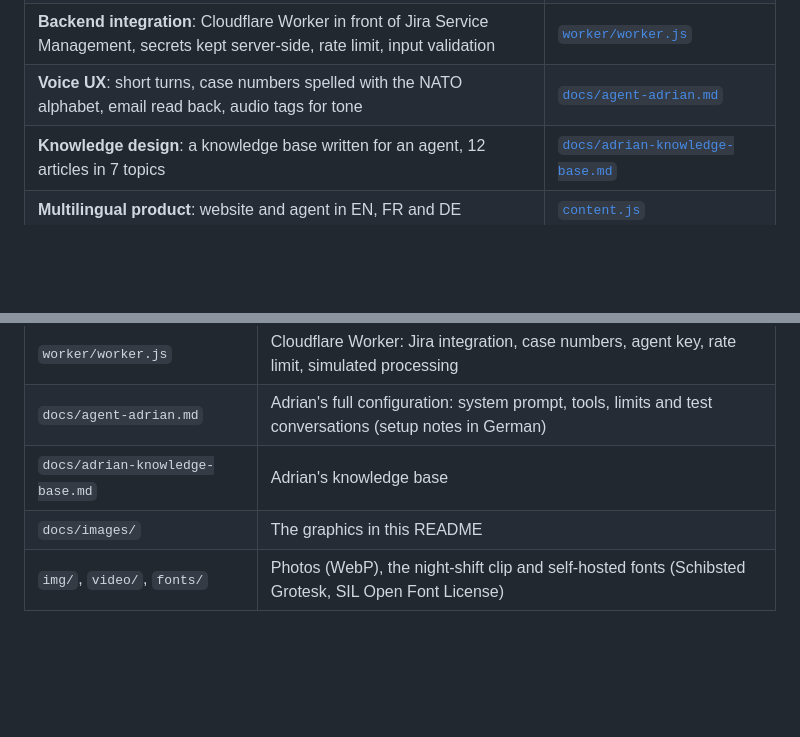
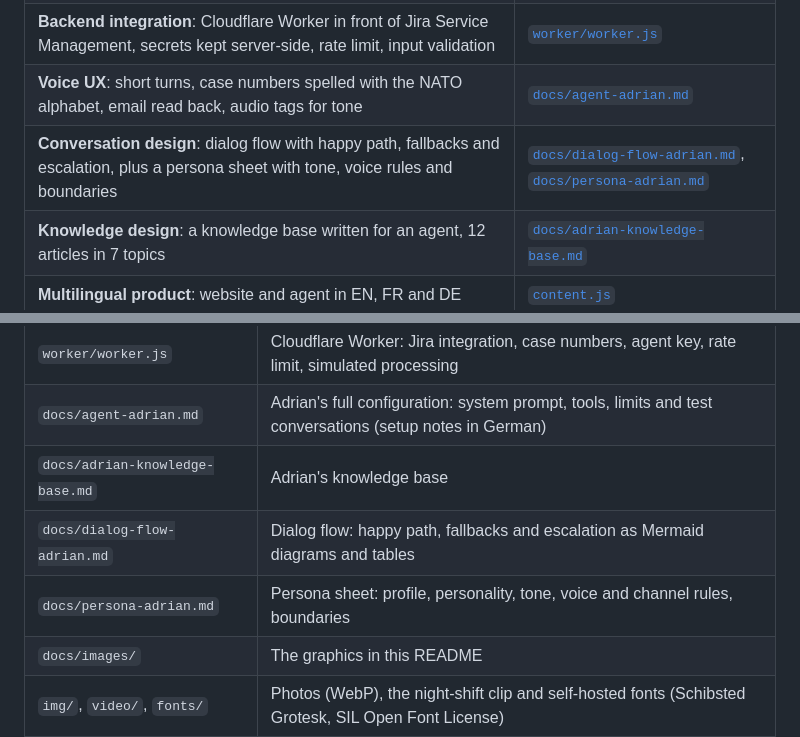
Before and after one commit to FabianSchenk94/StaffGrid-Support-DEMO, a Markdown page: README.md, 2 parts joined by grey strips. GitHub-like rendering; blank space fills up the shorter version.

Commit message:
README: Abschnitt Dialog-Flow und Persona

```diff
--- a/README.md
+++ b/README.md
@@ -18,6 +18,7 @@ StaffGrid is an invented enterprise software company. Its product, the StaffGrid
 | **Tool use**: three webhook tools (`create_case`, `get_case`, `reply_case`) with confirmation before every write and specific reactions to error codes | [`docs/agent-adrian.md`](docs/agent-adrian.md), [`worker/worker.js`](worker/worker.js) |
 | **Backend integration**: Cloudflare Worker in front of Jira Service Management, secrets kept server-side, rate limit, input validation | [`worker/worker.js`](worker/worker.js) |
 | **Voice UX**: short turns, case numbers spelled with the NATO alphabet, email read back, audio tags for tone | [`docs/agent-adrian.md`](docs/agent-adrian.md) |
+| **Conversation design**: dialog flow with happy path, fallbacks and escalation, plus a persona sheet with tone, voice rules and boundaries | [`docs/dialog-flow-adrian.md`](docs/dialog-flow-adrian.md), [`docs/persona-adrian.md`](docs/persona-adrian.md) |
 | **Knowledge design**: a knowledge base written for an agent, 12 articles in 7 topics | [`docs/adrian-knowledge-base.md`](docs/adrian-knowledge-base.md) |
 | **Multilingual product**: website and agent in EN, FR and DE | [`content.js`](content.js) |
 | **Security and privacy by design**: case lookup by number only, contact data as internal notes, no secrets in the browser or repo | see below |
@@ -81,6 +92,8 @@ For the demo, Adrian also writes a short **fix plan** for the engineers. The Wor
 | `worker/worker.js` | Cloudflare Worker: Jira integration, case numbers, agent key, rate limit, simulated processing |
 | `docs/agent-adrian.md` | Adrian's full configuration: system prompt, tools, limits and test conversations (setup notes in German) |
 | `docs/adrian-knowledge-base.md` | Adrian's knowledge base |
+| `docs/dialog-flow-adrian.md` | Dialog flow: happy path, fallbacks and escalation as Mermaid diagrams and tables |
+| `docs/persona-adrian.md` | Persona sheet: profile, personality, tone, voice and channel rules, boundaries |
 | `docs/images/` | The graphics in this README |
 | `img/`, `video/`, `fonts/` | Photos (WebP), the night-shift clip and self-hosted fonts (Schibsted Grotesk, SIL Open Font License) |
 
```
Also changed, not shown: other parts of README.md (+10 -0 lines).
